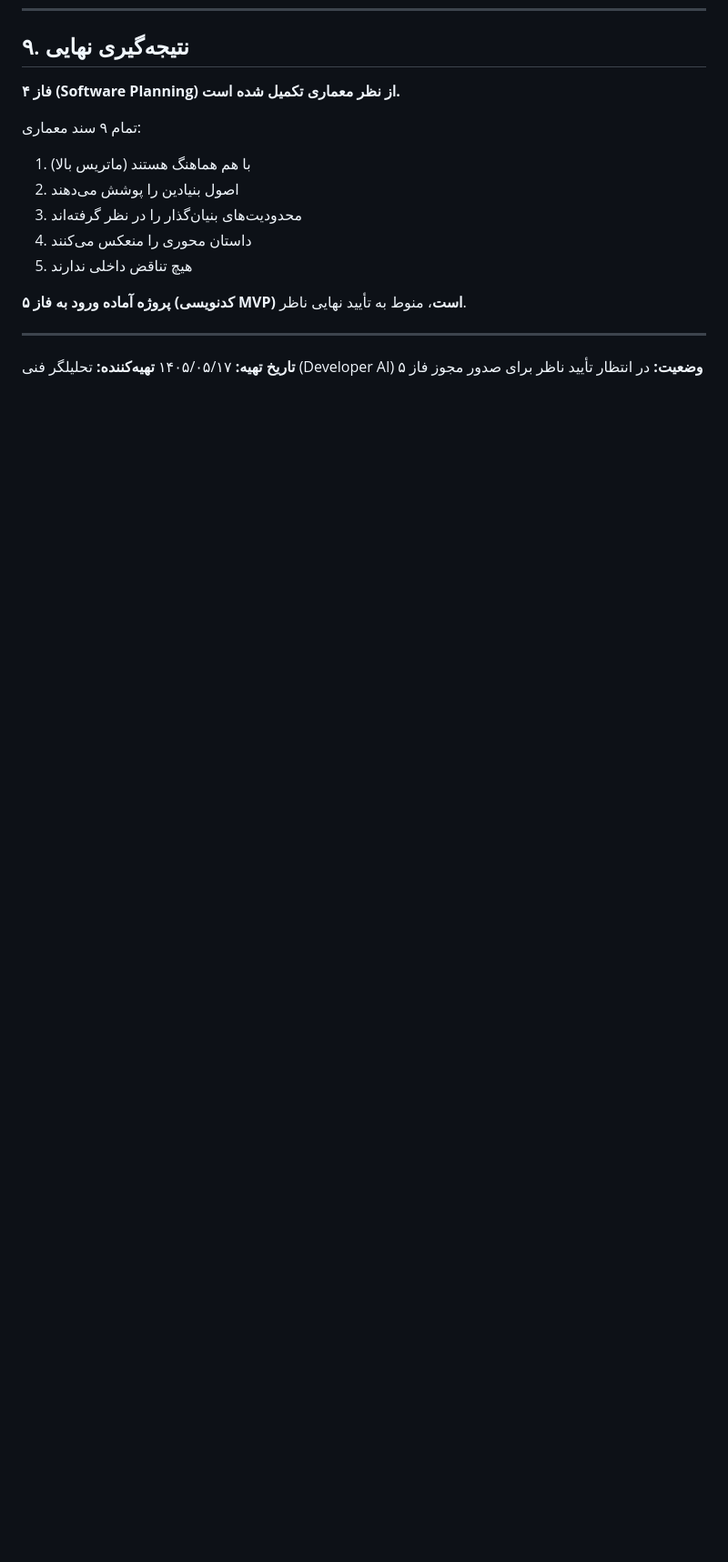
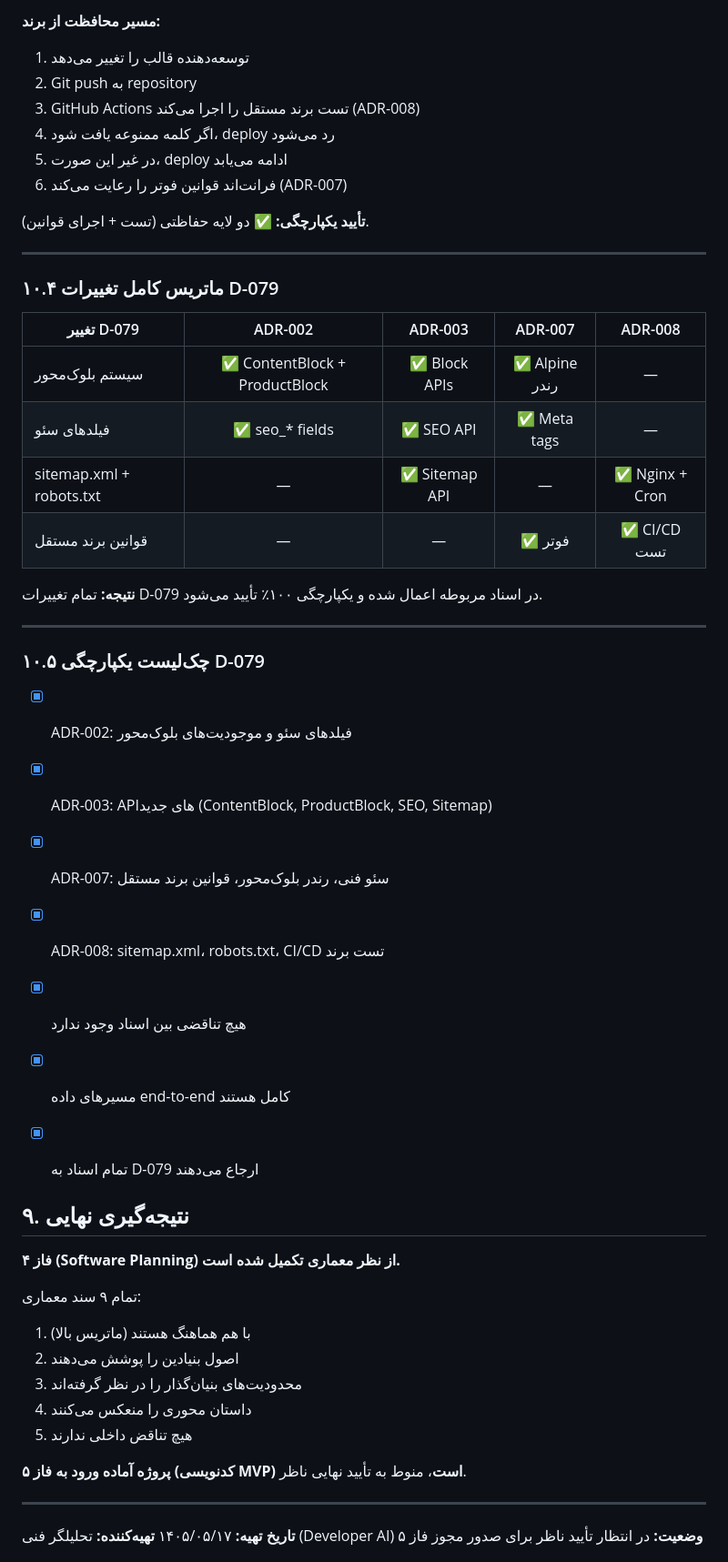
Before and after one commit to abyfahimy91-netizen/rihan-platform, a Markdown page: docs/PHASE4-INTEGRATION-MATRIX.md, the part around one of its changes. Shown at 91% size. Rendered like a GitHub page; blank space fills up the shorter version.

```diff
--- a/docs/PHASE4-INTEGRATION-MATRIX.md
+++ b/docs/PHASE4-INTEGRATION-MATRIX.md
@@ -234,3 +297,39 @@
+**مسیر محافظت از برند:**
+1. توسعه‌دهنده قالب را تغییر می‌دهد
+2. Git push به repository
+3. GitHub Actions تست برند مستقل را اجرا می‌کند (ADR-008)
+4. اگر کلمه ممنوعه یافت شود، deploy رد می‌شود
+5. در غیر این صورت، deploy ادامه می‌یابد
+6. فرانت‌اند قوانین فوتر را رعایت می‌کند (ADR-007)
+
+**تأیید یکپارچگی:** ✅ دو لایه حفاظتی (تست + اجرای قوانین).
+
+---
+
+### ۱۰.۴ ماتریس کامل تغییرات D-079
+
+| تغییر D-079 | ADR-002 | ADR-003 | ADR-007 | ADR-008 |
+| --- | :---: | :---: | :---: | :---: |
+| سیستم بلوک‌محور | ✅ ContentBlock + ProductBlock | ✅ Block APIs | ✅ Alpine رندر | — |
+| فیلدهای سئو | ✅ seo_* fields | ✅ SEO API | ✅ Meta tags | — |
+| sitemap.xml + robots.txt | — | ✅ Sitemap API | — | ✅ Nginx + Cron |
+| قوانین برند مستقل | — | — | ✅ فوتر | ✅ CI/CD تست |
+
+**نتیجه:** تمام تغییرات D-079 در اسناد مربوطه اعمال شده و یکپارچگی ۱۰۰٪ تأیید می‌شود.
+
+---
+
+### ۱۰.۵ چک‌لیست یکپارچگی D-079
+
+- [x] ADR-002: فیلدهای سئو و موجودیت‌های بلوک‌محور
+- [x] ADR-003: APIهای جدید (ContentBlock, ProductBlock, SEO, Sitemap)
+- [x] ADR-007: سئو فنی، رندر بلوک‌محور، قوانین برند مستقل
+- [x] ADR-008: sitemap.xml، robots.txt، CI/CD تست برند
+- [x] هیچ تناقضی بین اسناد وجود ندارد
+- [x] مسیرهای داده end-to-end کامل هستند
+- [x] تمام اسناد به D-079 ارجاع می‌دهند
+
+
 ## ۹. نتیجه‌گیری نهایی
 
 **فاز ۴ (Software Planning) از نظر معماری تکمیل شده است.**
```
Also changed, not shown: other parts of docs/PHASE4-INTEGRATION-MATRIX.md (+64 -1 lines).
